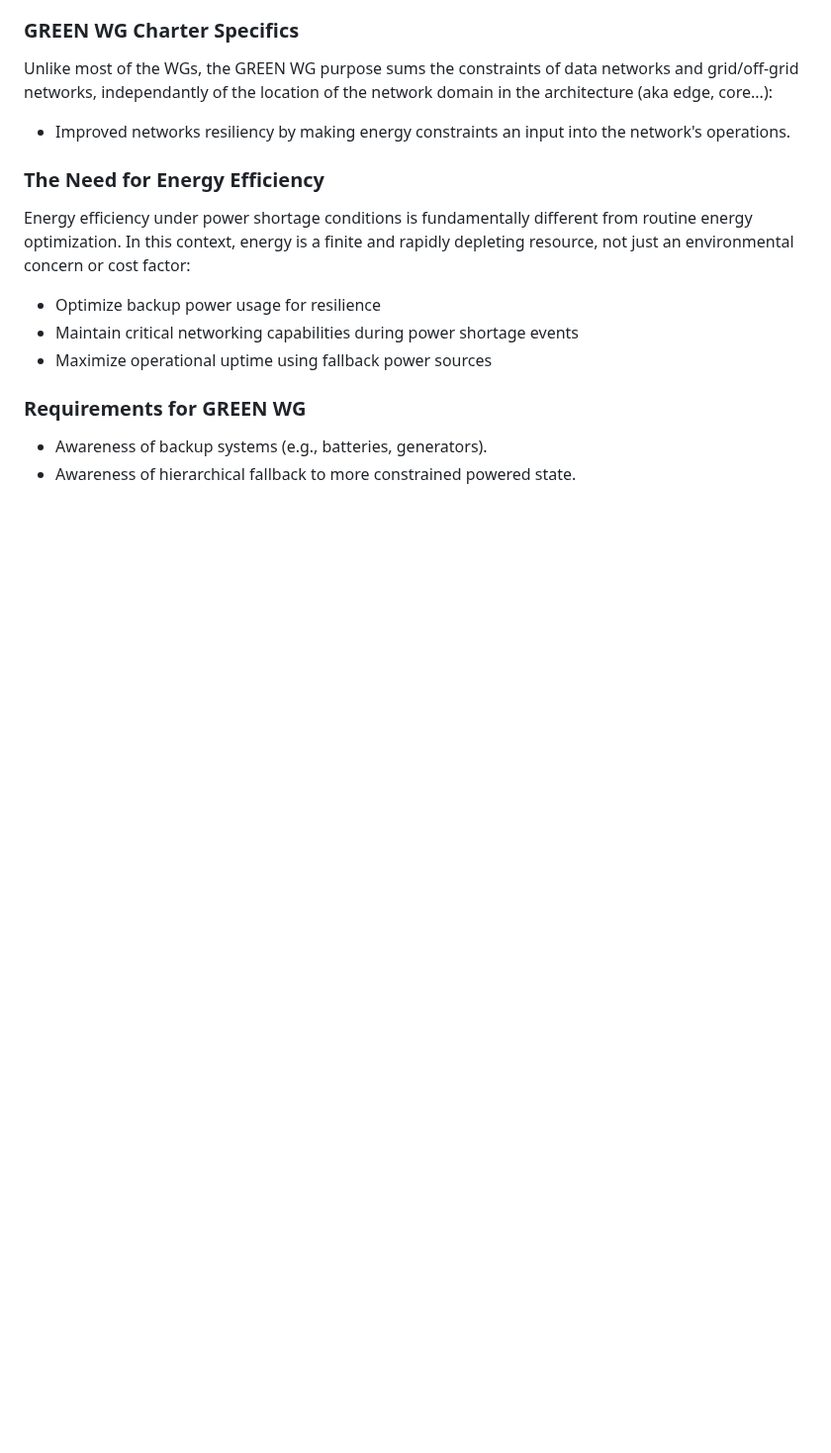
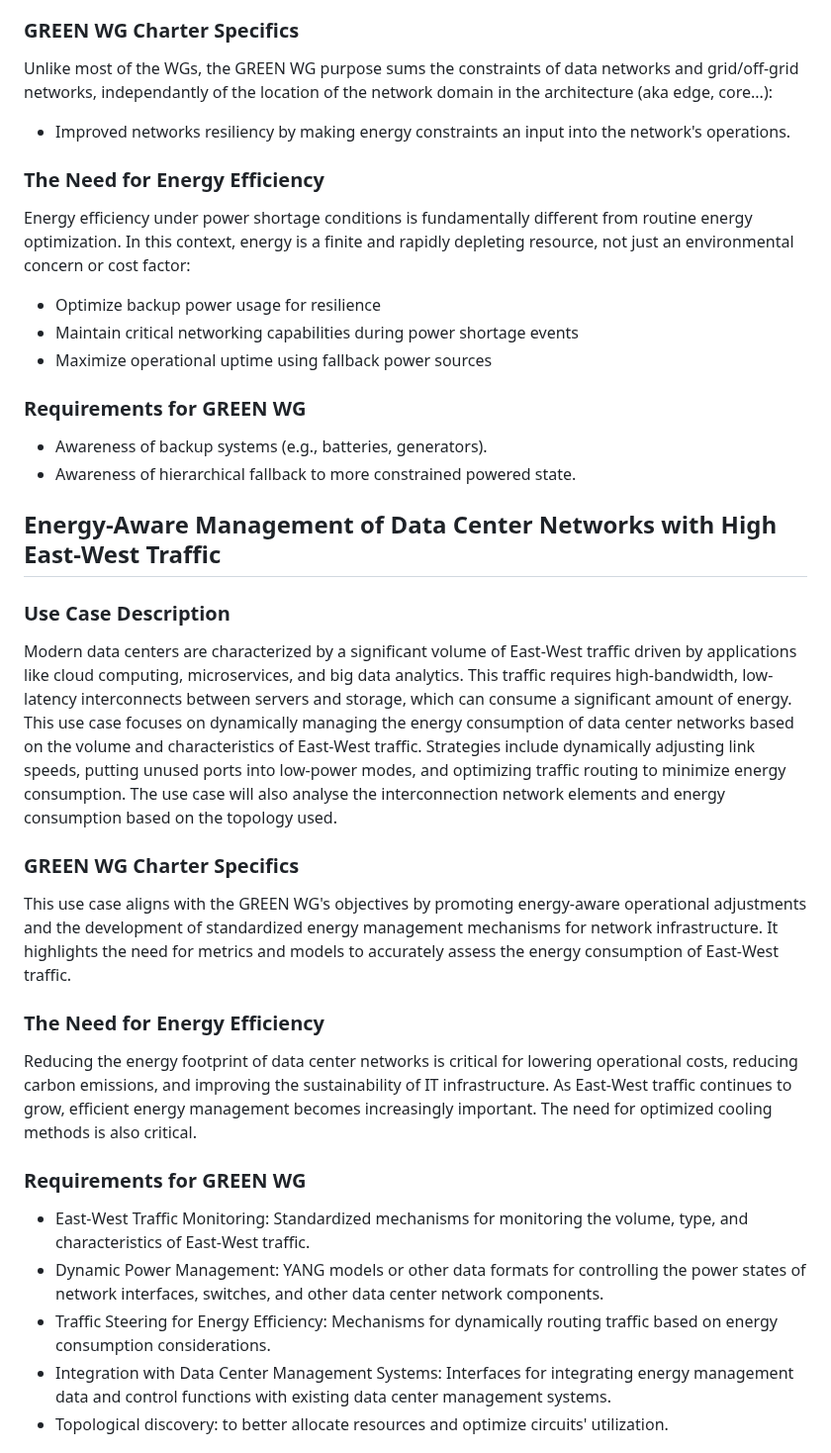
Before and after one commit to emile22/draft-stephan-green-use-cases, a Markdown page: draft-stephan-green-use-cases.md, the part around one of its changes. Shown at 99% size. GitHub-like rendering; blank space fills up the shorter version.

Commit message:
Update draft-stephan-green-use-cases.md
Adding two new use cases, covering Data Center Networks, AI and East/West traffic load

```diff
--- a/draft-stephan-green-use-cases.md
+++ b/draft-stephan-green-use-cases.md
@@ -618,3 +618,22 @@ Energy efficiency under power shortage conditions is fundamentally different fro
 - Awareness of backup systems (e.g., batteries, generators).
 - Awareness of hierarchical fallback to more constrained powered state.
 
+## Energy-Aware Management of Data Center Networks with High East-West Traffic
+
+### Use Case Description
+Modern data centers are characterized by a significant volume of East-West traffic driven by applications like cloud computing, microservices, and big data analytics. This traffic requires high-bandwidth, low-latency interconnects between servers and storage, which can consume a significant amount of energy. This use case focuses on dynamically managing the energy consumption of data center networks based on the volume and characteristics of East-West traffic. Strategies include dynamically adjusting link speeds, putting unused ports into low-power modes, and optimizing traffic routing to minimize energy consumption. The use case will also analyse the interconnection network elements and energy consumption based on the topology used.
+
+### GREEN WG Charter Specifics
+This use case aligns with the GREEN WG's objectives by promoting energy-aware operational adjustments and the development of standardized energy management mechanisms for network infrastructure. It highlights the need for metrics and models to accurately assess the energy consumption of East-West traffic.
+
+### The Need for Energy Efficiency
+Reducing the energy footprint of data center networks is critical for lowering operational costs, reducing carbon emissions, and improving the sustainability of IT infrastructure. As East-West traffic continues to grow, efficient energy management becomes increasingly important. The need for optimized cooling methods is also critical.
+
+### Requirements for GREEN WG
+- East-West Traffic Monitoring: Standardized mechanisms for monitoring the volume, type, and characteristics of East-West traffic.
+- Dynamic Power Management: YANG models or other data formats for controlling the power states of network interfaces, switches, and other data center network components.
+- Traffic Steering for Energy Efficiency: Mechanisms for dynamically routing traffic based on energy consumption considerations.
+- Integration with Data Center Management Systems: Interfaces for integrating energy management data and control functions with existing data center management systems.
+- Topological discovery: to better allocate resources and optimize circuits' utilization.
+
+
```
Also changed, not shown: other parts of draft-stephan-green-use-cases.md (+18 -0 lines).
